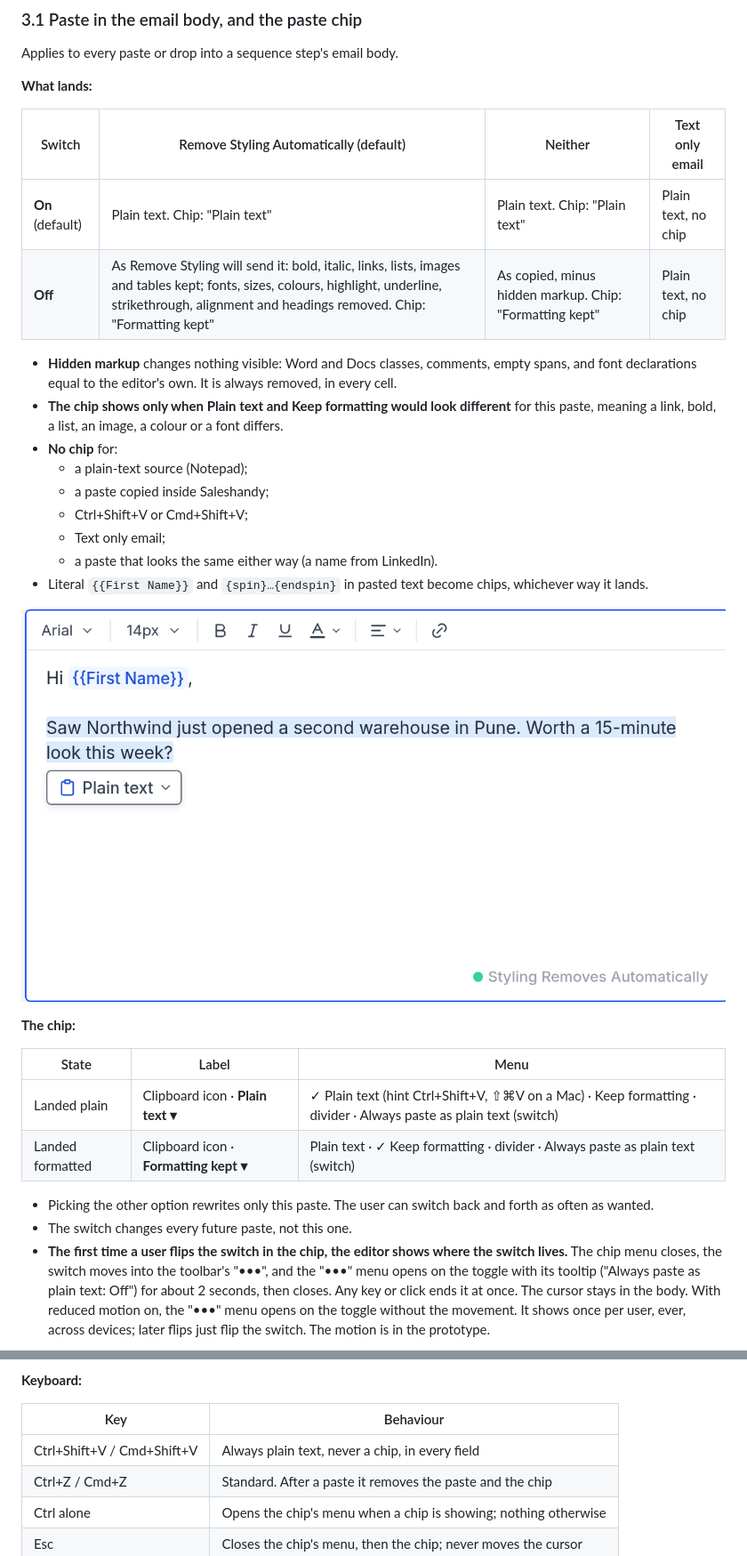
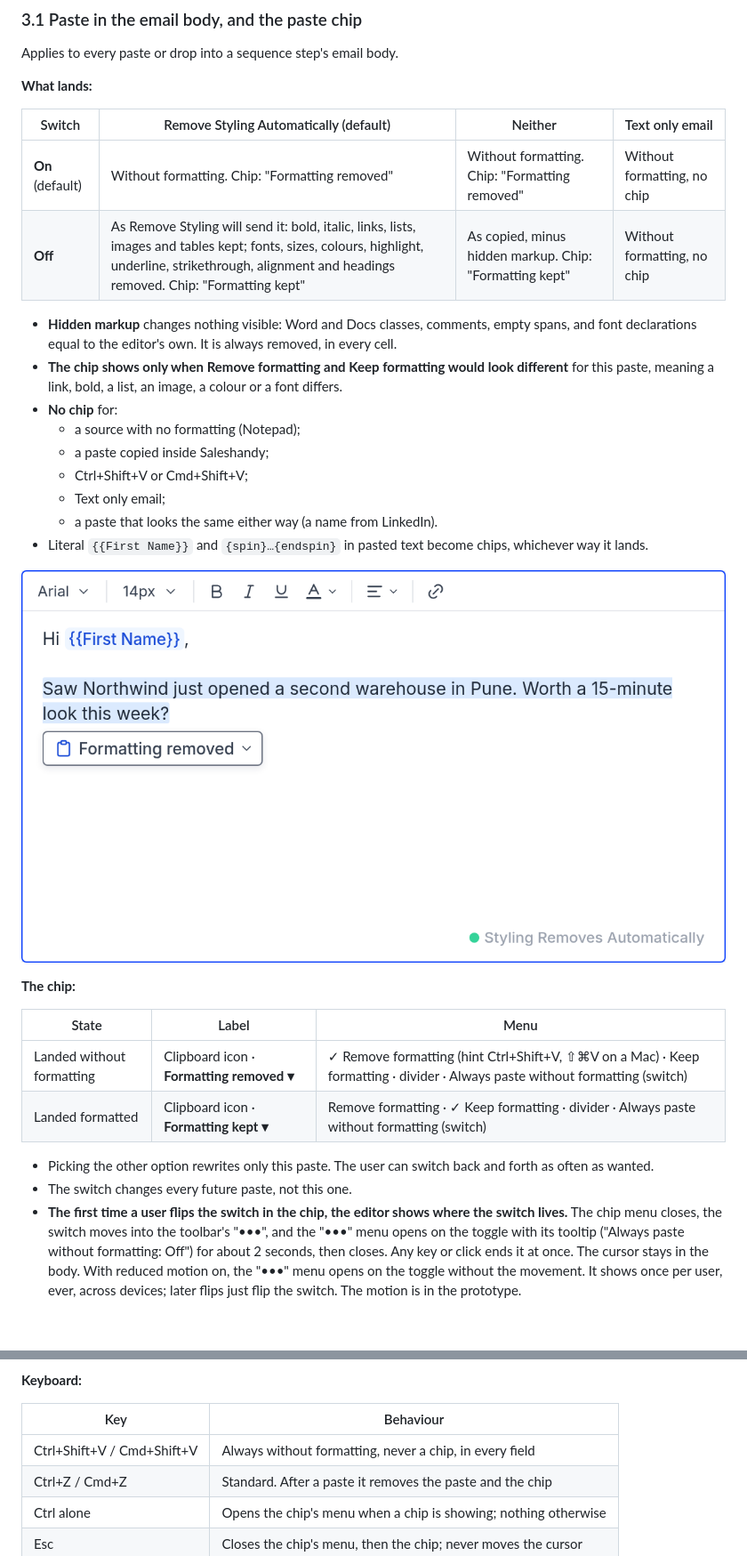
Before and after one commit to product-team-sh/prd-paste-as-plain-text, a Markdown page: PRD.md, 2 parts joined by grey strips. Shown at 89% size. Rendered like a GitHub page; pictures changed too: screens/01-chip-after-paste.png; blank space fills up the shorter version.

```diff
--- a/PRD.md
+++ b/PRD.md
@@ -42,13 +42,13 @@ Applies to every paste or drop into a sequence step's email body.
 
 | Switch | Remove Styling Automatically (default) | Neither | Text only email |
 |---|---|---|---|
-| **On** (default) | Plain text. Chip: "Plain text" | Plain text. Chip: "Plain text" | Plain text, no chip |
-| **Off** | As Remove Styling will send it: bold, italic, links, lists, images and tables kept; fonts, sizes, colours, highlight, underline, strikethrough, alignment and headings removed. Chip: "Formatting kept" | As copied, minus hidden markup. Chip: "Formatting kept" | Plain text, no chip |
+| **On** (default) | Without formatting. Chip: "Formatting removed" | Without formatting. Chip: "Formatting removed" | Without formatting, no chip |
+| **Off** | As Remove Styling will send it: bold, italic, links, lists, images and tables kept; fonts, sizes, colours, highlight, underline, strikethrough, alignment and headings removed. Chip: "Formatting kept" | As copied, minus hidden markup. Chip: "Formatting kept" | Without formatting, no chip |
 
 - **Hidden markup** changes nothing visible: Word and Docs classes, comments, empty spans, and font declarations equal to the editor's own. It is always removed, in every cell.
-- **The chip shows only when Plain text and Keep formatting would look different** for this paste, meaning a link, bold, a list, an image, a colour or a font differs.
+- **The chip shows only when Remove formatting and Keep formatting would look different** for this paste, meaning a link, bold, a list, an image, a colour or a font differs.
 - **No chip** for:
-    - a plain-text source (Notepad);
+    - a source with no formatting (Notepad);
     - a paste copied inside Saleshandy;
     - Ctrl+Shift+V or Cmd+Shift+V;
     - Text only email;
@@ -61,12 +61,12 @@ Applies to every paste or drop into a sequence step's email body.
 
 | State | Label | Menu |
 |---|---|---|
-| Landed plain | Clipboard icon · **Plain text ▾** | ✓ Plain text (hint Ctrl+Shift+V, ⇧⌘V on a Mac) · Keep formatting · divider · Always paste as plain text (switch) |
-| Landed formatted | Clipboard icon · **Formatting kept ▾** | Plain text · ✓ Keep formatting · divider · Always paste as plain text (switch) |
+| Landed without formatting | Clipboard icon · **Formatting removed ▾** | ✓ Remove formatting (hint Ctrl+Shift+V, ⇧⌘V on a Mac) · Keep formatting · divider · Always paste without formatting (switch) |
+| Landed formatted | Clipboard icon · **Formatting kept ▾** | Remove formatting · ✓ Keep formatting · divider · Always paste without formatting (switch) |
 
 - Picking the other option rewrites only this paste. The user can switch back and forth as often as wanted.
 - The switch changes every future paste, not this one.
-- **The first time a user flips the switch in the chip, the editor shows where the switch lives.** The chip menu closes, the switch moves into the toolbar's "•••", and the "•••" menu opens on the toggle with its tooltip ("Always paste as plain text: Off") for about 2 seconds, then closes. Any key or click ends it at once. The cursor stays in the body. With reduced motion on, the "•••" menu opens on the toggle without the movement. It shows once per user, ever, across devices; later flips just flip the switch. The motion is in the prototype.
+- **The first time a user flips the switch in the chip, the editor shows where the switch lives.** The chip menu closes, the switch moves into the toolbar's "•••", and the "•••" menu opens on the toggle with its tooltip ("Always paste without formatting: Off") for about 2 seconds, then closes. Any key or click ends it at once. The cursor stays in the body. With reduced motion on, the "•••" menu opens on the toggle without the movement. It shows once per user, ever, across devices; later flips just flip the switch. The motion is in the prototype.
 
 ![The menu: this paste either way, and the switch for every paste](screens/02-chip-menu.png)
 
@@ -179,7 +180,7 @@ Applies to every paste or drop into a sequence step's email body.
 
 | Key | Behaviour |
 |---|---|
-| Ctrl+Shift+V / Cmd+Shift+V | Always plain text, never a chip, in every field |
+| Ctrl+Shift+V / Cmd+Shift+V | Always without formatting, never a chip, in every field |
 | Ctrl+Z / Cmd+Z | Standard. After a paste it removes the paste and the chip |
 | Ctrl alone | Opens the chip's menu when a chip is showing; nothing otherwise |
 | Esc | Closes the chip's menu, then the chip; never moves the cursor |
```
Also changed, not shown: other parts of PRD.md (+23 -22 lines), screens/02-chip-menu.png, screens/03-chip-switch-off.png, screens/04-chip-pinned.png, 2 other files.
